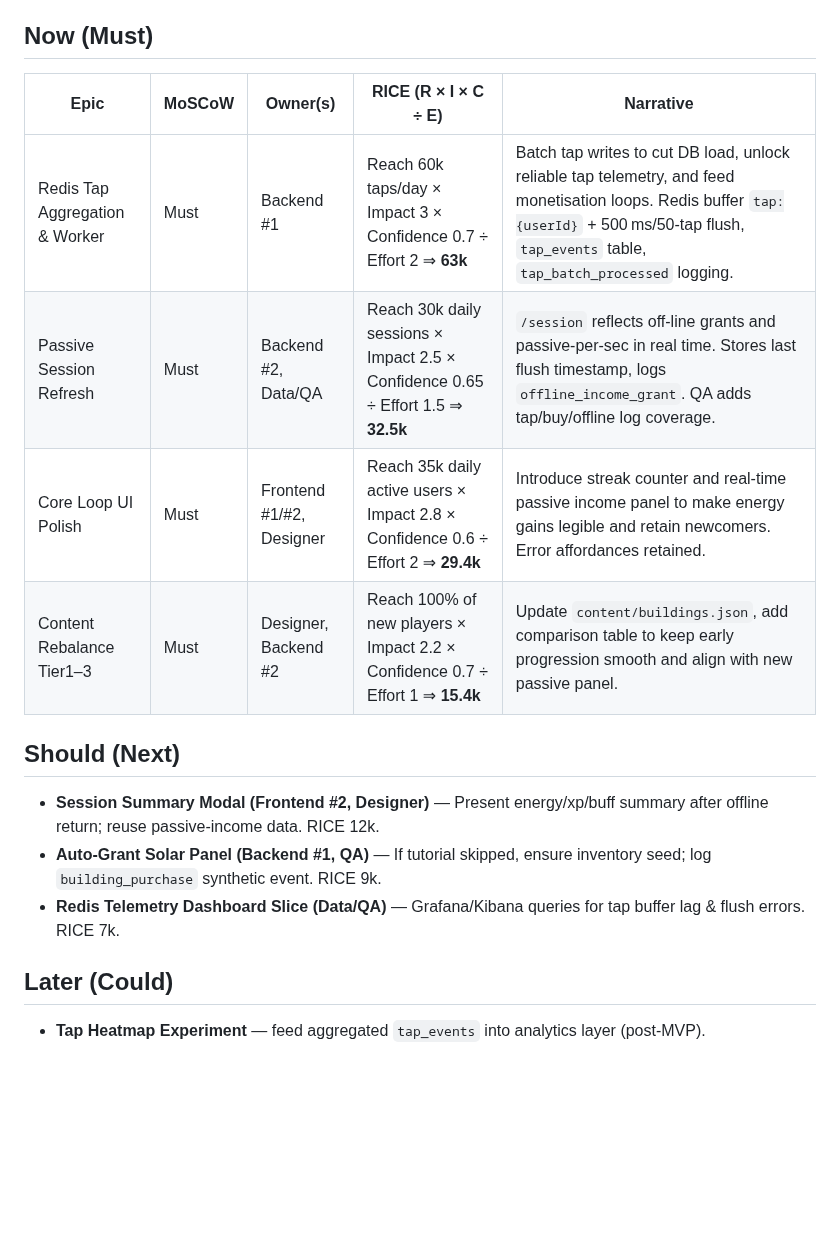
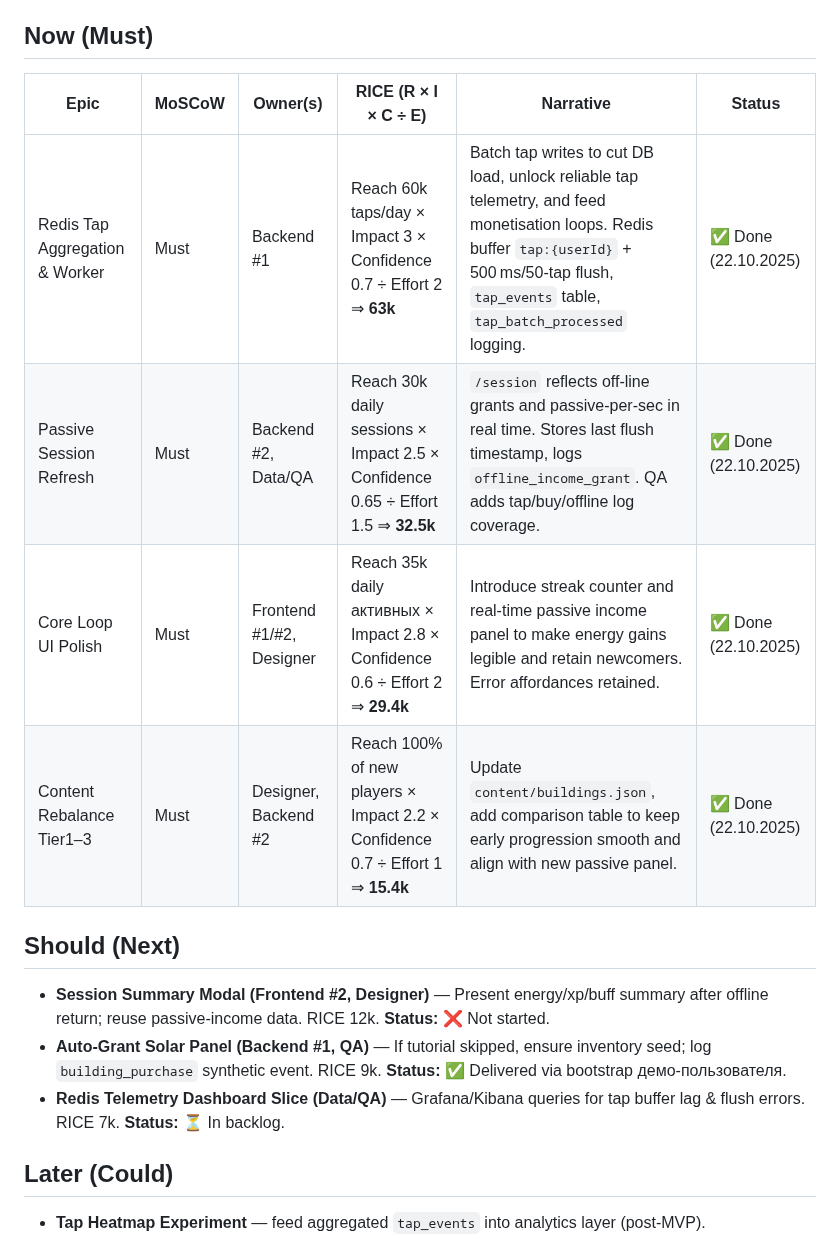
Before and after one commit to jicool91/EnergyPlanet, a Markdown page: docs/SPRINT1_PLAN.md, the part around the change. GitHub-like rendering; blank space fills up the shorter version.

Commit message:
docs: add status markers for roadmap and sprint

```diff
--- a/docs/SPRINT1_PLAN.md
+++ b/docs/SPRINT1_PLAN.md
@@ -9,17 +9,17 @@ _Generated via best-practice sprint planning prompt combining MoSCoW prioritisat
 
 ## Now (Must)
 
-| Epic | MoSCoW | Owner(s) | RICE (R × I × C ÷ E) | Narrative |
-| --- | --- | --- | --- | --- |
-| Redis Tap Aggregation & Worker | Must | Backend #1 | Reach 60k taps/day × Impact 3 × Confidence 0.7 ÷ Effort 2 ⇒ **63k** | Batch tap writes to cut DB load, unlock reliable tap telemetry, and feed monetisation loops. Redis buffer `tap:{userId}` + 500 ms/50-tap flush, `tap_events` table, `tap_batch_processed` logging. |
-| Passive Session Refresh | Must | Backend #2, Data/QA | Reach 30k daily sessions × Impact 2.5 × Confidence 0.65 ÷ Effort 1.5 ⇒ **32.5k** | `/session` reflects off-line grants and passive-per-sec in real time. Stores last flush timestamp, logs `offline_income_grant`. QA adds tap/buy/offline log coverage. |
-| Core Loop UI Polish | Must | Frontend #1/#2, Designer | Reach 35k daily active users × Impact 2.8 × Confidence 0.6 ÷ Effort 2 ⇒ **29.4k** | Introduce streak counter and real-time passive income panel to make energy gains legible and retain newcomers. Error affordances retained. |
-| Content Rebalance Tier1–3 | Must | Designer, Backend #2 | Reach 100% of new players × Impact 2.2 × Confidence 0.7 ÷ Effort 1 ⇒ **15.4k** | Update `content/buildings.json`, add comparison table to keep early progression smooth and align with new passive panel. |
+| Epic | MoSCoW | Owner(s) | RICE (R × I × C ÷ E) | Narrative | Status |
+| --- | --- | --- | --- | --- | --- |
+| Redis Tap Aggregation & Worker | Must | Backend #1 | Reach 60k taps/day × Impact 3 × Confidence 0.7 ÷ Effort 2 ⇒ **63k** | Batch tap writes to cut DB load, unlock reliable tap telemetry, and feed monetisation loops. Redis buffer `tap:{userId}` + 500 ms/50-tap flush, `tap_events` table, `tap_batch_processed` logging. | ✅ Done (22.10.2025) |
+| Passive Session Refresh | Must | Backend #2, Data/QA | Reach 30k daily sessions × Impact 2.5 × Confidence 0.65 ÷ Effort 1.5 ⇒ **32.5k** | `/session` reflects off-line grants and passive-per-sec in real time. Stores last flush timestamp, logs `offline_income_grant`. QA adds tap/buy/offline log coverage. | ✅ Done (22.10.2025) |
+| Core Loop UI Polish | Must | Frontend #1/#2, Designer | Reach 35k daily активных × Impact 2.8 × Confidence 0.6 ÷ Effort 2 ⇒ **29.4k** | Introduce streak counter and real-time passive income panel to make energy gains legible and retain newcomers. Error affordances retained. | ✅ Done (22.10.2025) |
+| Content Rebalance Tier1–3 | Must | Designer, Backend #2 | Reach 100% of new players × Impact 2.2 × Confidence 0.7 ÷ Effort 1 ⇒ **15.4k** | Update `content/buildings.json`, add comparison table to keep early progression smooth and align with new passive panel. | ✅ Done (22.10.2025) |
 
 ## Should (Next)
-- **Session Summary Modal (Frontend #2, Designer)** — Present energy/xp/buff summary after offline return; reuse passive-income data. RICE 12k.
-- **Auto-Grant Solar Panel (Backend #1, QA)** — If tutorial skipped, ensure inventory seed; log `building_purchase` synthetic event. RICE 9k.
-- **Redis Telemetry Dashboard Slice (Data/QA)** — Grafana/Kibana queries for tap buffer lag & flush errors. RICE 7k.
+- **Session Summary Modal (Frontend #2, Designer)** — Present energy/xp/buff summary after offline return; reuse passive-income data. RICE 12k. **Status:** ❌ Not started.
+- **Auto-Grant Solar Panel (Backend #1, QA)** — If tutorial skipped, ensure inventory seed; log `building_purchase` synthetic event. RICE 9k. **Status:** ✅ Delivered via bootstrap демо-пользователя.
+- **Redis Telemetry Dashboard Slice (Data/QA)** — Grafana/Kibana queries for tap buffer lag & flush errors. RICE 7k. **Status:** ⏳ In backlog.
 
 ## Later (Could)
 - **Tap Heatmap Experiment** — feed aggregated `tap_events` into analytics layer (post-MVP).
```
Also changed, not shown: docs/MVP_ROADMAP_DETAILED.md (+3 -3 lines).
